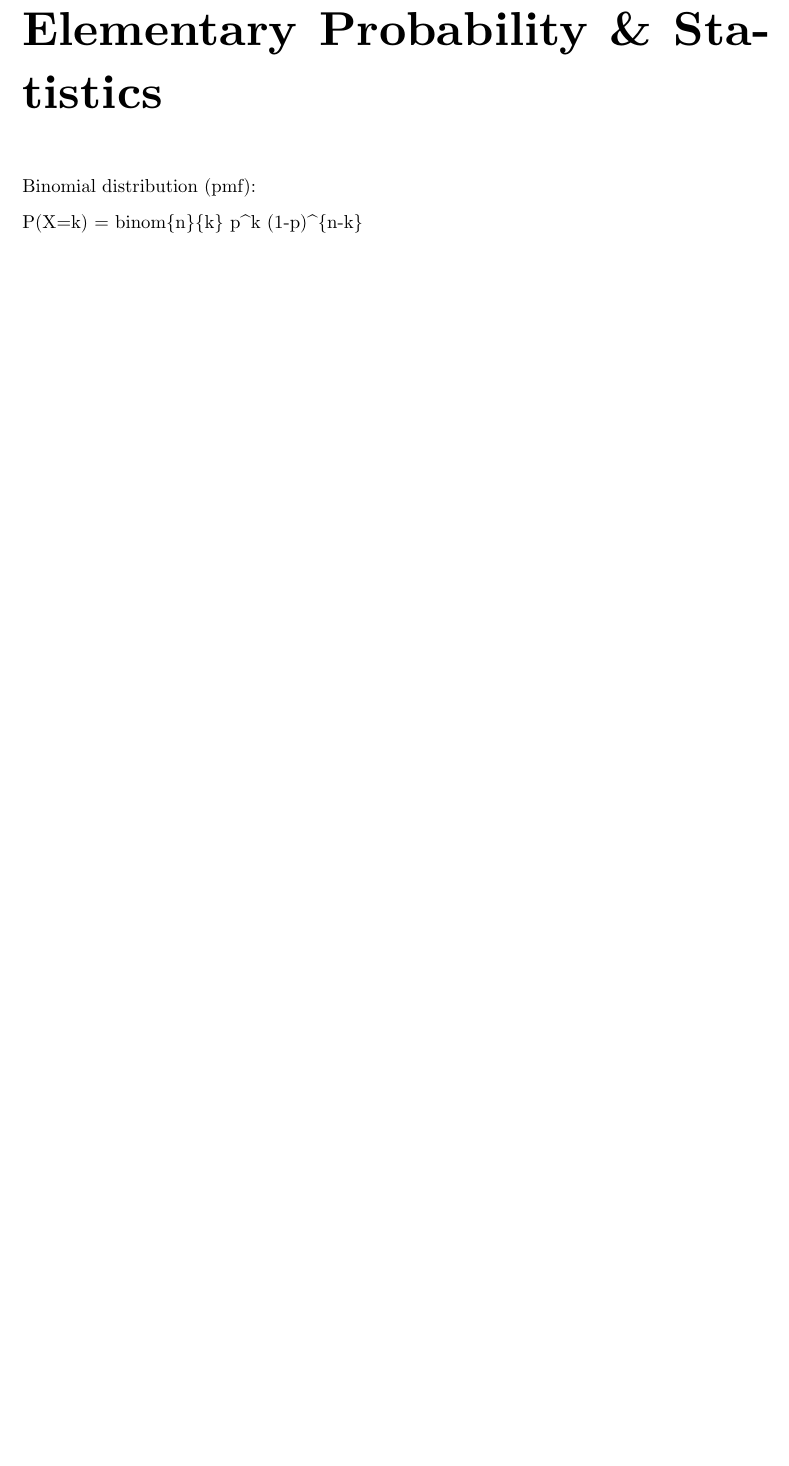
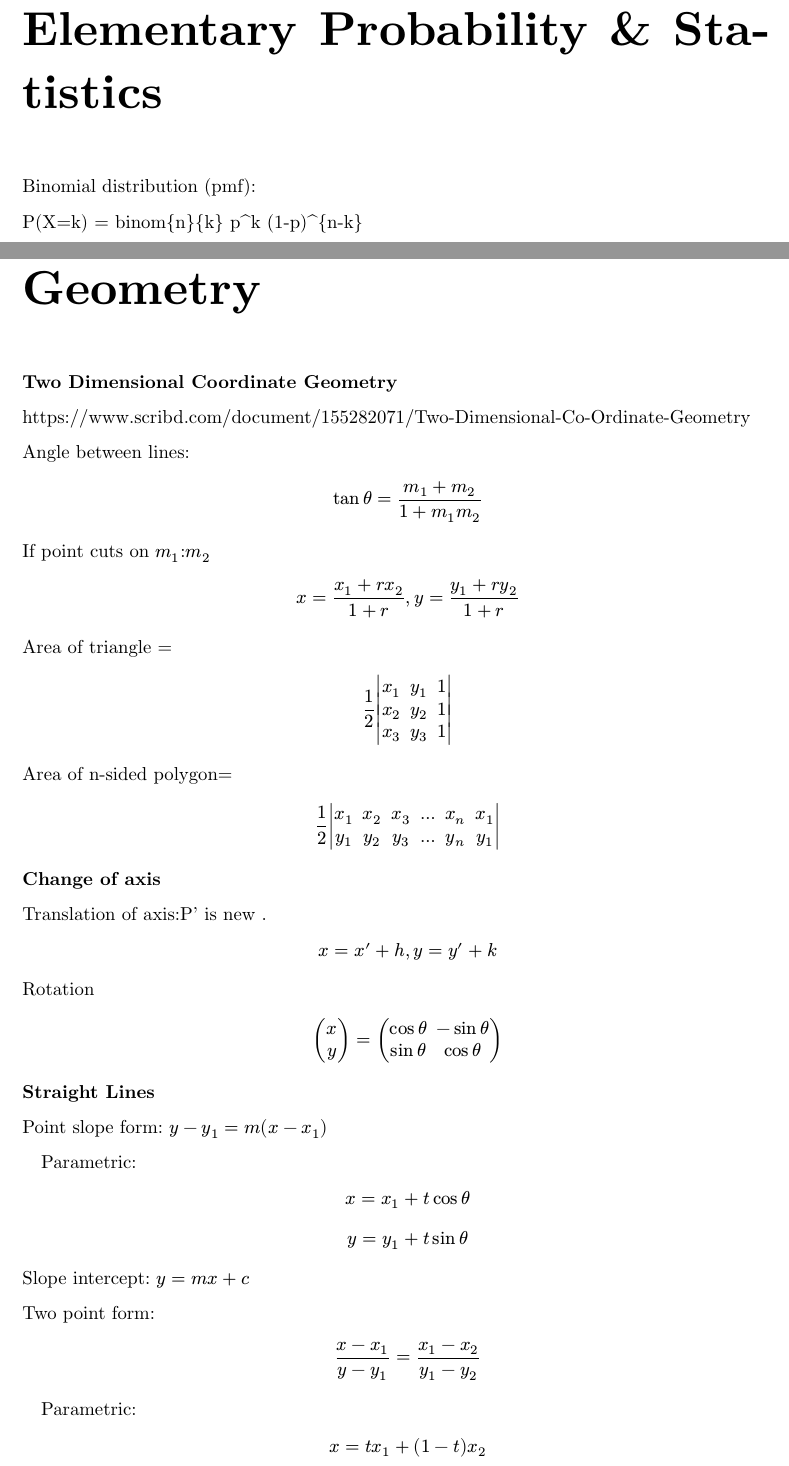
Before and after one commit to MyProxyWeb/math_formulas, a Typst document (main.typ, which reads sections/07-geometry.typ): part of page 14 of 14 before the commit and two parts of pages 14 and 15 of 16 after it, the two joined at a grey line, cut so that both start at the same text, the shorter picture padded with empty space. Compiled offline with Typst 0.15.

Commit message:
Coordinate: line forms

```diff
--- /dev/null
+++ b/sections/07-geometry.typ
@@ -0,0 +1,33 @@
+= Geometry
+
+*Two Dimensional Coordinate Geometry*
+
+#link("https://www.scribd.com/document/155282071/Two-Dimensional-Co-Ordinate-Geometry")
+
+Angle between lines: $ tan theta = frac(m_1 + m_2, 1+ m_1  m_2) $
+
+If point cuts on $m_1$:$m_2$ \
+$ x = frac(x_1+r x_2, 1+r) , y = frac(y_1+r y_2, 1+r) $
+
+Area of triangle = $ frac(1,2) mat(delim:"|", x_1,y_1,1;x_2,y_2,1;x_3,y_3,1) $
+
+Area of n-sided polygon= $ frac(1,2) mat(delim:"|", x_1,x_2, x_3, ..., x_n , x_1; y_1, y_2, y_3, ..., y_n, y_1) $
+
+* Change of axis *
+
+Translation of axis:P' is new .
+$ x=x' + h, y=y'+k $
+Rotation
+$ mat(x;y) = mat(cos theta, -sin theta; sin theta, cos theta) $
+
+* Straight Lines *
+
+Point slope form: $y-y_1=m(x-x_1)$
+
+#h(1em) Parametric: $ x = x_1 + t cos theta $ $ y = y_1 + t sin theta  $
+
+Slope intercept: $ y = m x + c$
+
+Two point form: $ frac(x-x_1,y-y_1) =  frac(x_1-x_2,y_1-y_2) $
+
+#h(1em) Parametric: $ x = t x_1 + (1 - t) x_2 $ $ y = t y_1 + (1 - t) y_2 $
```
Also changed, not shown: main.typ (+2 -0 lines), sections/07-geometry.typ (10 more changed lines).
